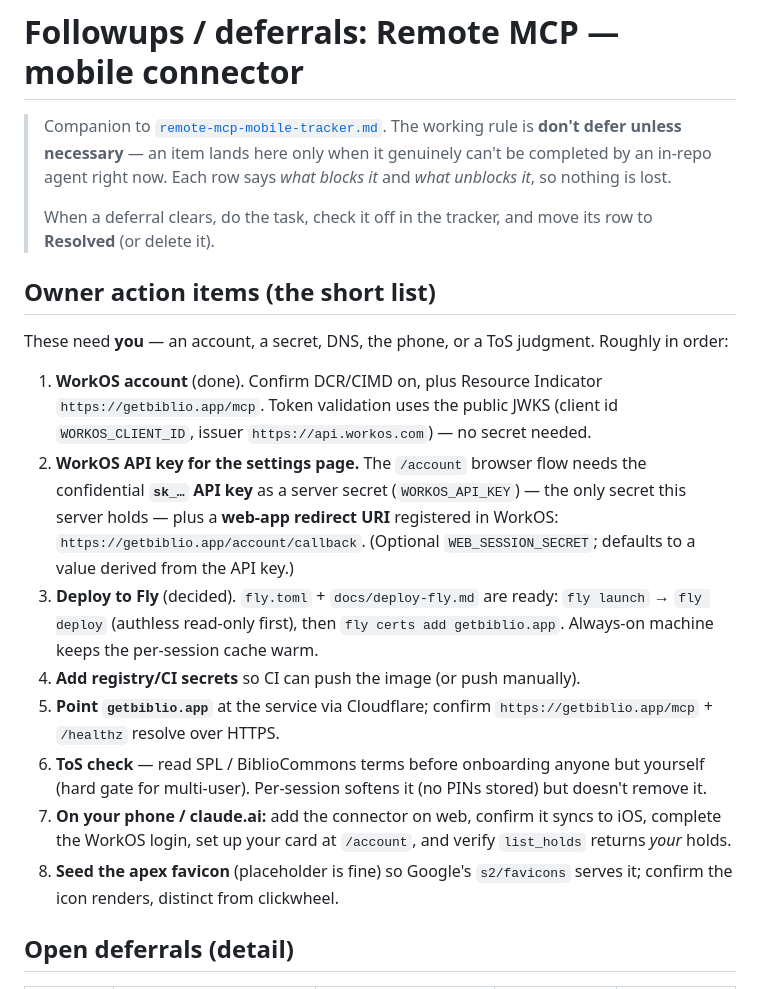
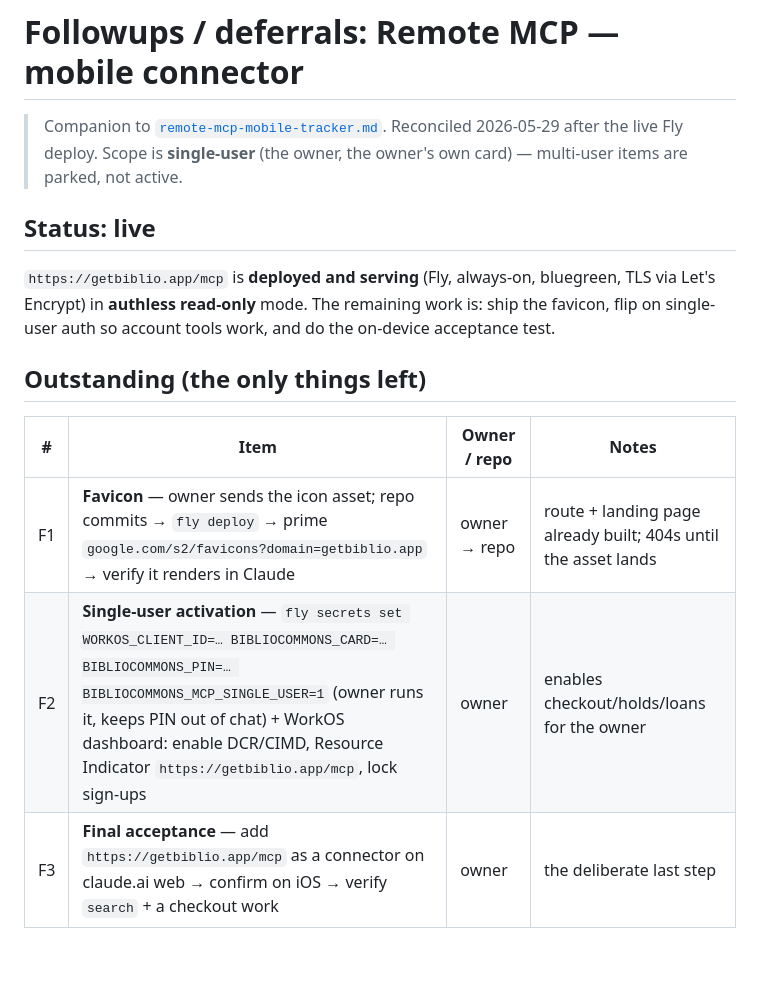
Before and after one commit to pdugan20/bibliocommons-mcp, a Markdown page: docs/projects/remote-mcp-mobile-followups.md, the part around one of its changes. Rendered like a GitHub page; blank space fills up the shorter version.

```diff
--- a/docs/projects/remote-mcp-mobile-followups.md
+++ b/docs/projects/remote-mcp-mobile-followups.md
@@ -1,40 +1,21 @@
 # Followups / deferrals: Remote MCP — mobile connector
 
 > Companion to [`remote-mcp-mobile-tracker.md`](remote-mcp-mobile-tracker.md).
-> The working rule is **don't defer unless necessary** — an item lands here
-> only when it genuinely can't be completed by an in-repo agent right now.
-> Each row says _what blocks it_ and _what unblocks it_, so nothing is lost.
->
-> When a deferral clears, do the task, check it off in the tracker, and move
-> its row to **Resolved** (or delete it).
+> Reconciled 2026-05-29 after the live Fly deploy. Scope is **single-user**
+> (the owner, the owner's own card) — multi-user items are parked, not active.
 
-## Owner action items (the short list)
+## Status: live
 
-These need **you** — an account, a secret, DNS, the phone, or a ToS judgment.
-Roughly in order:
+`https://getbiblio.app/mcp` is **deployed and serving** (Fly, always-on,
+bluegreen, TLS via Let's Encrypt) in **authless read-only** mode. The remaining
+work is: ship the favicon, flip on single-user auth so account tools work, and
+do the on-device acceptance test.
 
-1. **WorkOS account** (done). Confirm DCR/CIMD on, plus Resource Indicator
-   `https://getbiblio.app/mcp`. Token validation uses the public JWKS (client
-   id `WORKOS_CLIENT_ID`, issuer `https://api.workos.com`) — no secret needed.
-2. **WorkOS API key for the settings page.** The `/account` browser flow needs
-   the confidential **`sk_…` API key** as a server secret (`WORKOS_API_KEY`) —
-   the only secret this server holds — plus a **web-app redirect URI**
-   registered in WorkOS: `https://getbiblio.app/account/callback`. (Optional
-   `WEB_SESSION_SECRET`; defaults to a value derived from the API key.)
-3. **Deploy to Fly** (decided). `fly.toml` + `docs/deploy-fly.md` are ready:
-   `fly launch` → `fly deploy` (authless read-only first), then `fly certs
-add getbiblio.app`. Always-on machine keeps the per-session cache warm.
-4. **Add registry/CI secrets** so CI can push the image (or push manually).
-5. **Point `getbiblio.app`** at the service via Cloudflare; confirm
-   `https://getbiblio.app/mcp` + `/healthz` resolve over HTTPS.
-6. **ToS check** — read SPL / BiblioCommons terms before onboarding anyone
-   but yourself (hard gate for multi-user). Per-session softens it (no PINs
-   stored) but doesn't remove it.
-7. **On your phone / claude.ai:** add the connector on web, confirm it syncs
-   to iOS, complete the WorkOS login, set up your card at `/account`, and
-   verify `list_holds` returns _your_ holds.
-8. **Seed the apex favicon** (placeholder is fine) so Google's `s2/favicons`
-   serves it; confirm the icon renders, distinct from clickwheel.
+## Outstanding (the only things left)
 
-## Open deferrals (detail)
+| #   | Item                                                                                                                                                                                                                                                                                 | Owner / repo | Notes                                                          |
+| --- | ------------------------------------------------------------------------------------------------------------------------------------------------------------------------------------------------------------------------------------------------------------------------------------ | ------------ | -------------------------------------------------------------- |
+| F1  | **Favicon** — owner sends the icon asset; repo commits → `fly deploy` → prime `google.com/s2/favicons?domain=getbiblio.app` → verify it renders in Claude                                                                                                                            | owner → repo | route + landing page already built; 404s until the asset lands |
+| F2  | **Single-user activation** — `fly secrets set WORKOS_CLIENT_ID=… BIBLIOCOMMONS_CARD=… BIBLIOCOMMONS_PIN=… BIBLIOCOMMONS_MCP_SINGLE_USER=1` (owner runs it, keeps PIN out of chat) + WorkOS dashboard: enable DCR/CIMD, Resource Indicator `https://getbiblio.app/mcp`, lock sign-ups | owner        | enables checkout/holds/loans for the owner                     |
+| F3  | **Final acceptance** — add `https://getbiblio.app/mcp` as a connector on claude.ai web → confirm on iOS → verify `search` + a checkout work                                                                                                                                          | owner        | the deliberate last step                                       |
 
```
Also changed, not shown: other parts of docs/projects/remote-mcp-mobile-followups.md (+25 -29 lines), docs/projects/remote-mcp-mobile-tracker.md (+8 -0 lines), docs/projects/remote-mcp-mobile.md (+8 -7 lines).
